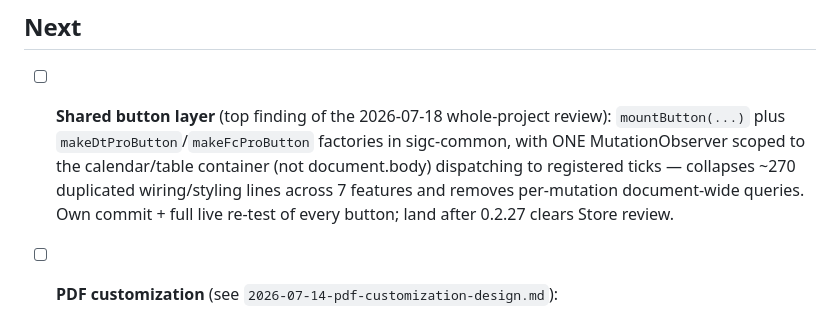
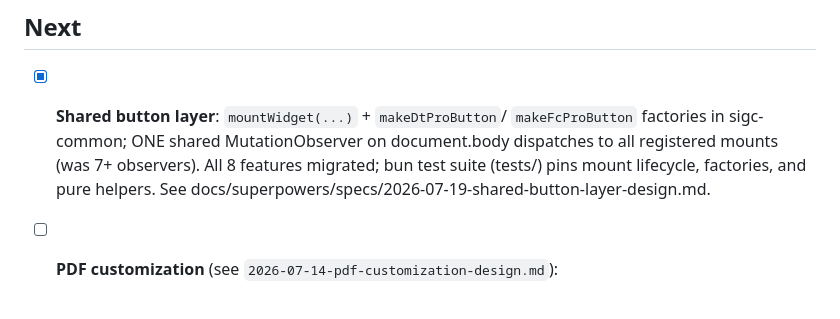
Before and after one commit to leoniedu/sigc-pro, a Markdown page: ROADMAP.md, the part around the change. GitHub-like rendering.

Commit message:
docs: mark shared button layer done in ROADMAP

```diff
--- a/ROADMAP.md
+++ b/ROADMAP.md
@@ -78,14 +78,12 @@ Working checklist; move items up/down freely. Specs live in
 
 ## Next
 
-- [ ] **Shared button layer** (top finding of the 2026-07-18 whole-project
-      review): `mountButton(...)` plus `makeDtProButton`/`makeFcProButton`
-      factories in sigc-common, with ONE MutationObserver scoped to the
-      calendar/table container (not document.body) dispatching to
-      registered ticks — collapses ~270 duplicated wiring/styling lines
-      across 7 features and removes per-mutation document-wide queries.
-      Own commit + full live re-test of every button; land after 0.2.27
-      clears Store review.
+- [x] **Shared button layer**: `mountWidget(...)` + `makeDtProButton`/
+      `makeFcProButton` factories in sigc-common; ONE shared
+      MutationObserver on document.body dispatches to all registered
+      mounts (was 7+ observers). All 8 features migrated; bun test suite
+      (tests/) pins mount lifecycle, factories, and pure helpers. See
+      docs/superpowers/specs/2026-07-19-shared-button-layer-design.md.
 
 - [ ] **PDF customization** (see `2026-07-14-pdf-customization-design.md`):
   - [ ] per-column styles (`fontSize`, `bold`, …) via pesquisa config
```
Also changed, not shown: 1 other file.
